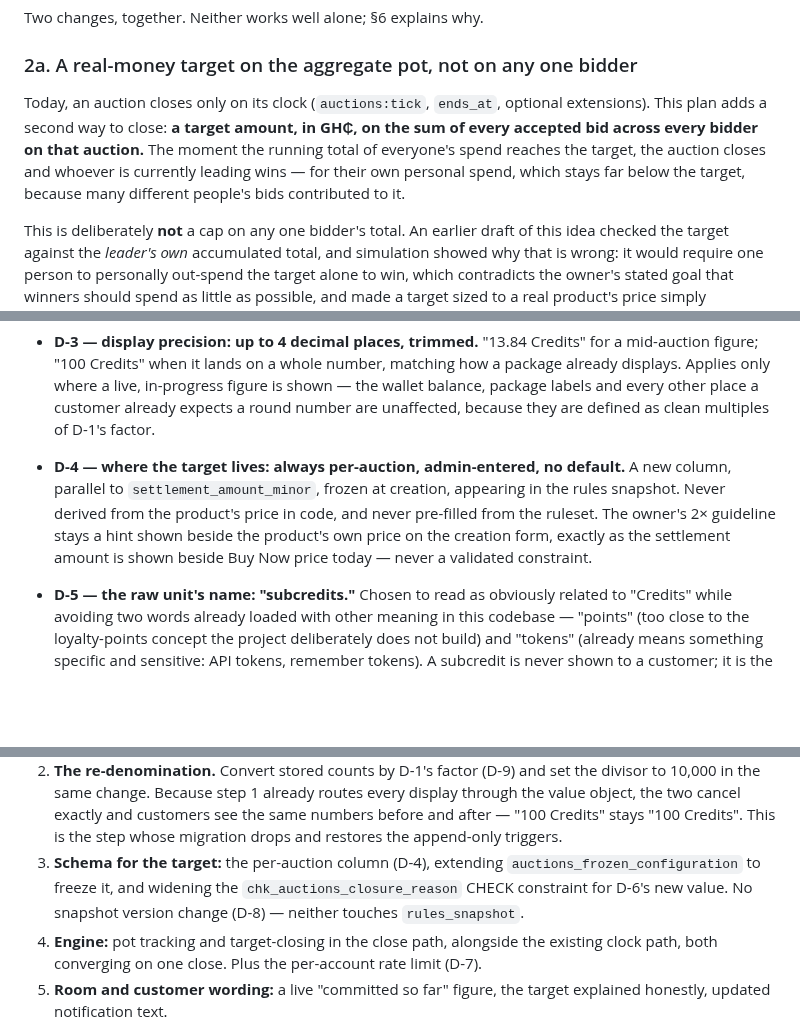
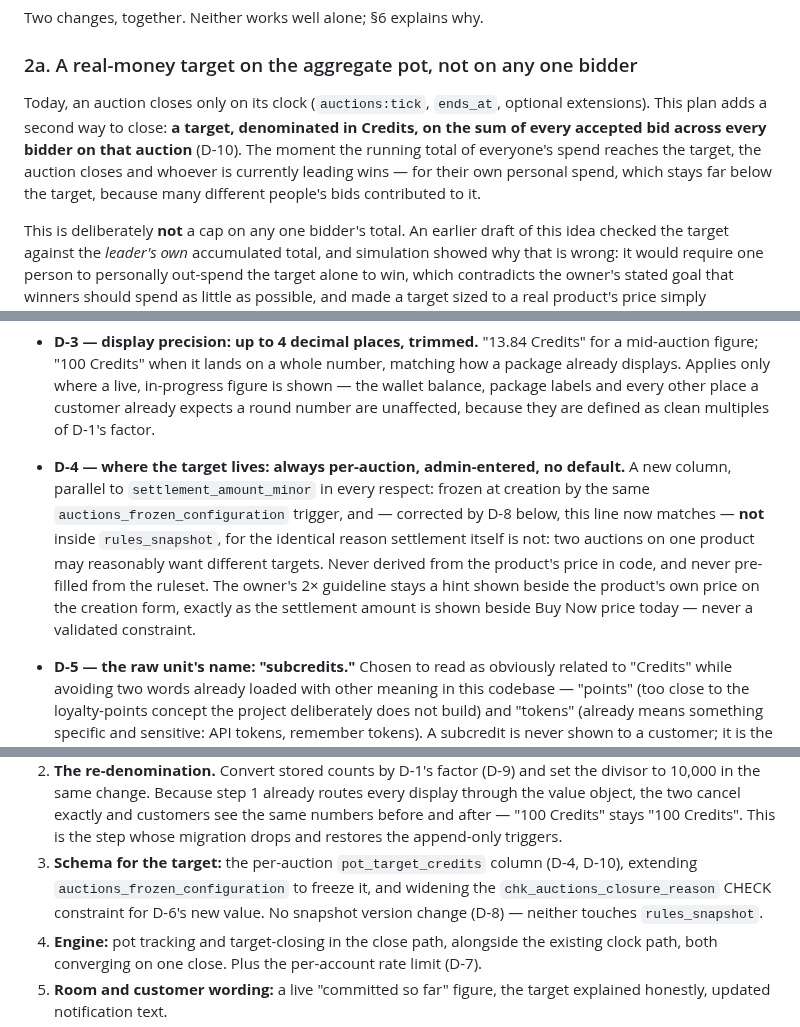
Before and after one commit to majcreatives/as-is-commerce, a Markdown page: docs/PLAN_POT_TARGET_BIDDING.md, 3 parts joined by grey strips. GitHub-like rendering; blank space fills up the shorter version.

```diff
--- a/docs/PLAN_POT_TARGET_BIDDING.md
+++ b/docs/PLAN_POT_TARGET_BIDDING.md
@@ -36,12 +36,12 @@ Two changes, together. Neither works well alone; §6 explains why.
 ### 2a. A real-money target on the aggregate pot, not on any one bidder
 
 Today, an auction closes only on its clock (`auctions:tick`, `ends_at`,
-optional extensions). This plan adds a second way to close: **a target
-amount, in GH₵, on the sum of every accepted bid across every bidder on that
-auction.** The moment the running total of everyone's spend reaches the
-target, the auction closes and whoever is currently leading wins — for their
-own personal spend, which stays far below the target, because many different
-people's bids contributed to it.
+optional extensions). This plan adds a second way to close: **a target,
+denominated in Credits, on the sum of every accepted bid across every bidder
+on that auction** (D-10). The moment the running total of everyone's spend
+reaches the target, the auction closes and whoever is currently leading wins —
+for their own personal spend, which stays far below the target, because many
+different people's bids contributed to it.
 
 This is deliberately **not** a cap on any one bidder's total. An earlier draft
 of this idea checked the target against the *leader's own* accumulated total,
@@ -186,12 +188,16 @@ where relevant, what is still open underneath it.
   unaffected, because they are defined as clean multiples of D-1's factor.
 
 - **D-4 — where the target lives: always per-auction, admin-entered, no
-  default.** A new column, parallel to `settlement_amount_minor`, frozen at
-  creation, appearing in the rules snapshot. Never derived from the
-  product's price in code, and never pre-filled from the ruleset. The
-  owner's 2× guideline stays a hint shown beside the product's own price on
-  the creation form, exactly as the settlement amount is shown beside Buy
-  Now price today — never a validated constraint.
+  default.** A new column, parallel to `settlement_amount_minor` in every
+  respect: frozen at creation by the same `auctions_frozen_configuration`
+  trigger, and — corrected by D-8 below, this line now matches — **not**
+  inside `rules_snapshot`, for the identical reason settlement itself is
+  not: two auctions on one product may reasonably want different targets.
+  Never derived from the product's price in code, and never pre-filled
+  from the ruleset. The owner's 2× guideline stays a hint shown beside the
+  product's own price on the creation form, exactly as the settlement
+  amount is shown beside Buy Now price today — never a validated
+  constraint.
 
 - **D-5 — the raw unit's name: "subcredits."** Chosen to read as obviously
   related to "Credits" while avoiding two words already loaded with other
@@ -386,10 +436,10 @@ the gap lasted. Reversing them means no intermediate state is ever ugly.
    customers see the same numbers before and after — "100 Credits" stays
    "100 Credits". This is the step whose migration drops and restores the
    append-only triggers.
-3. **Schema for the target:** the per-auction column (D-4), extending
-   `auctions_frozen_configuration` to freeze it, and widening the
-   `chk_auctions_closure_reason` CHECK constraint for D-6's new value. No
-   snapshot version change (D-8) — neither touches `rules_snapshot`.
+3. **Schema for the target:** the per-auction `pot_target_credits` column
+   (D-4, D-10), extending `auctions_frozen_configuration` to freeze it, and
+   widening the `chk_auctions_closure_reason` CHECK constraint for D-6's new
+   value. No snapshot version change (D-8) — neither touches `rules_snapshot`.
 4. **Engine:** pot tracking and target-closing in the close path, alongside
    the existing clock path, both converging on one close. Plus the
    per-account rate limit (D-7).
```
Also changed, not shown: other parts of docs/PLAN_POT_TARGET_BIDDING.md (+58 -12 lines).
